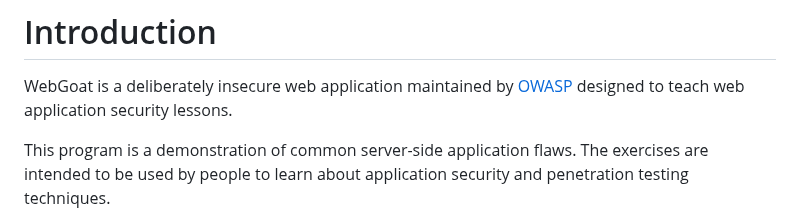
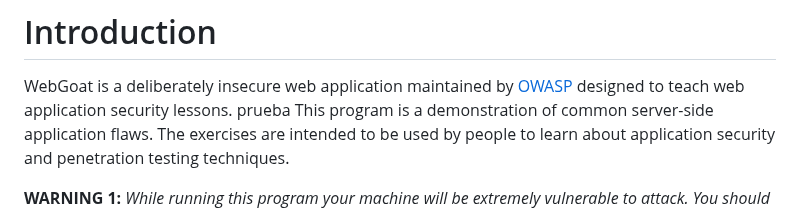
Before and after one commit to rmartinsanta/WebGoat, a Markdown page: README.md, the part around the change. Drawn GitHub-style.

```diff
--- a/README.md
+++ b/README.md
@@ -12,7 +12,7 @@
 
 WebGoat is a deliberately insecure web application maintained by [OWASP](http://www.owasp.org/) designed to teach web
 application security lessons.
-
+prueba
 This program is a demonstration of common server-side application flaws. The
 exercises are intended to be used by people to learn about application security and
 penetration testing techniques.
```
